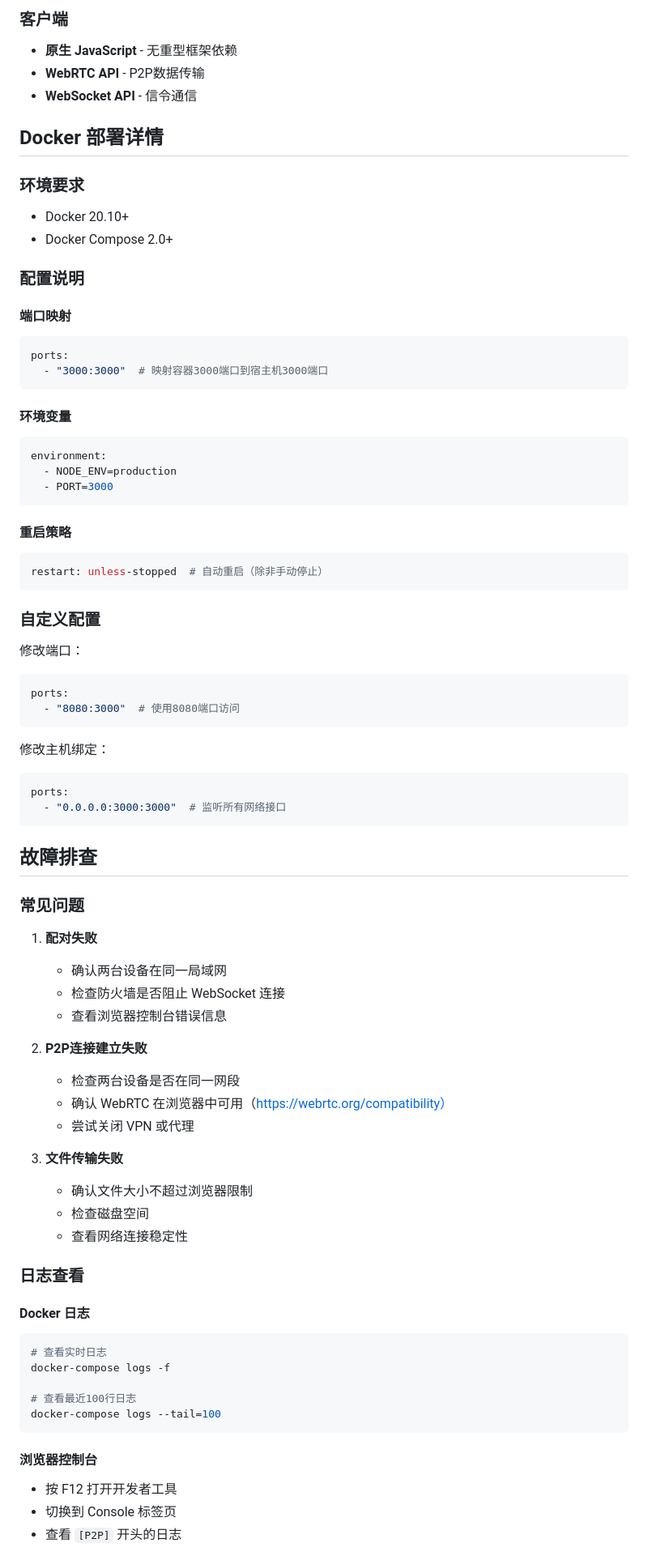
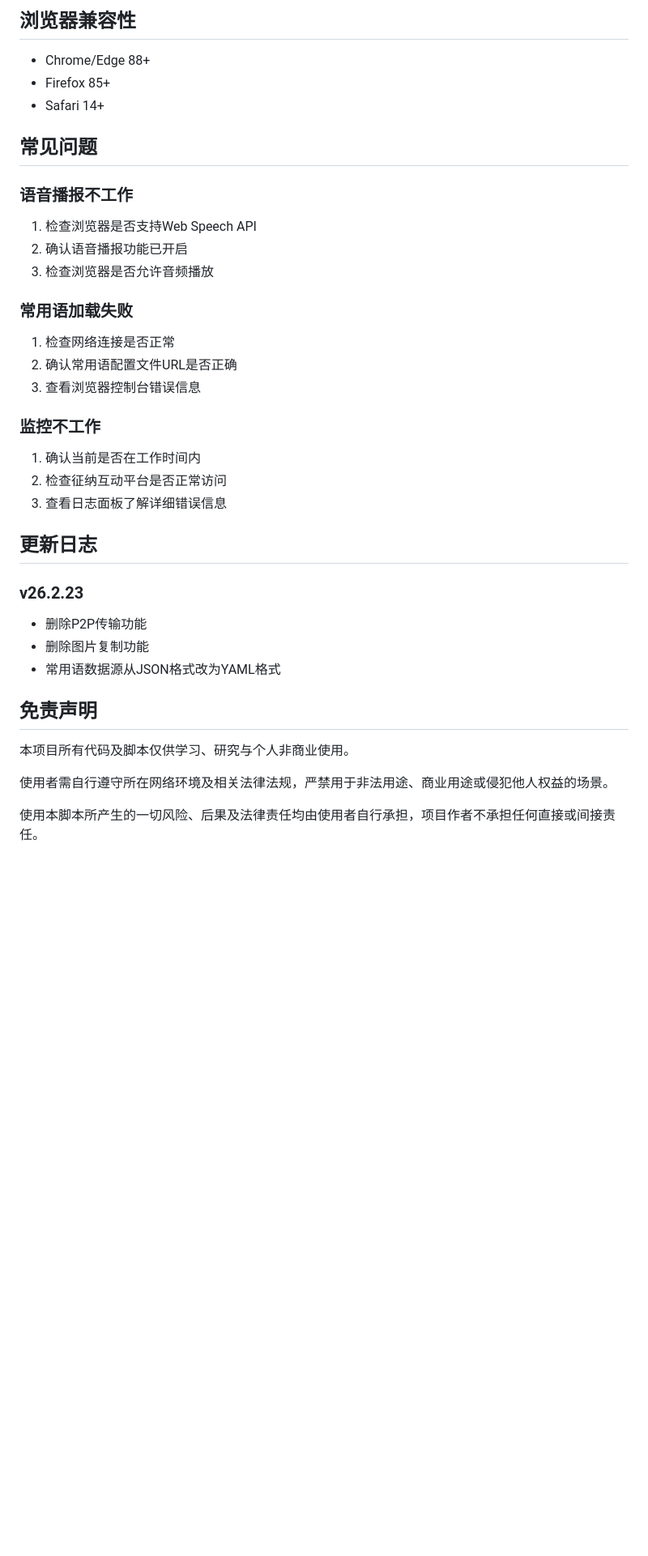
Before and after one commit to Run-os/znhd-service, a Markdown page: ReadMe.md, the part around one of its changes. Shown at 81% size. GitHub-like rendering; blank space fills up the shorter version.

````diff
--- a/ReadMe.md
+++ b/ReadMe.md
@@ -216,81 +133,42 @@ dataChannel.send(JSON.stringify(message));  // WebRTC 直连
 
-### 客户端
-- **原生 JavaScript** - 无重型框架依赖
-- **WebRTC API** - P2P数据传输
-- **WebSocket API** - 信令通信
+## 浏览器兼容性
 
-## Docker 部署详情
+- Chrome/Edge 88+
+- Firefox 85+
+- Safari 14+
 
-### 环境要求
-- Docker 20.10+
-- Docker Compose 2.0+
+## 常见问题
 
-### 配置说明
+### 语音播报不工作
 
-#### 端口映射
-```yaml
-ports:
-  - "3000:3000"  # 映射容器3000端口到宿主机3000端口
-```
+1. 检查浏览器是否支持Web Speech API
+2. 确认语音播报功能已开启
+3. 检查浏览器是否允许音频播放
 
-#### 环境变量
-```yaml
-environment:
-  - NODE_ENV=production
-  - PORT=3000
-```
+### 常用语加载失败
 
-#### 重启策略
-```yaml
-restart: unless-stopped  # 自动重启（除非手动停止）
-```
+1. 检查网络连接是否正常
+2. 确认常用语配置文件URL是否正确
+3. 查看浏览器控制台错误信息
 
-### 自定义配置
+### 监控不工作
 
-修改端口：
-```yaml
-ports:
-  - "8080:3000"  # 使用8080端口访问
-```
+1. 确认当前是否在工作时间内
+2. 检查征纳互动平台是否正常访问
+3. 查看日志面板了解详细错误信息
 
-修改主机绑定：
-```yaml
-ports:
-  - "0.0.0.0:3000:3000"  # 监听所有网络接口
-```
+## 更新日志
 
-## 故障排查
+### v26.2.23
+- 删除P2P传输功能
+- 删除图片复制功能
+- 常用语数据源从JSON格式改为YAML格式
 
-### 常见问题
+## 免责声明
 
-1. **配对失败**
-   - 确认两台设备在同一局域网
-   - 检查防火墙是否阻止 WebSocket 连接
-   - 查看浏览器控制台错误信息
+本项目所有代码及脚本仅供学习、研究与个人非商业使用。
 
-2. **P2P连接建立失败**
-   - 检查两台设备是否在同一网段
-   - 确认 WebRTC 在浏览器中可用（https://webrtc.org/compatibility）
-   - 尝试关闭 VPN 或代理
+使用者需自行遵守所在网络环境及相关法律法规，严禁用于非法用途、商业用途或侵犯他人权益的场景。
 
-3. **文件传输失败**
-   - 确认文件大小不超过浏览器限制
-   - 检查磁盘空间
-   - 查看网络连接稳定性
+使用本脚本所产生的一切风险、后果及法律责任均由使用者自行承担，项目作者不承担任何直接或间接责任。
 
-### 日志查看
-
-#### Docker 日志
-```bash
-# 查看实时日志
-docker-compose logs -f
-
-# 查看最近100行日志
-docker-compose logs --tail=100
-```
-
-#### 浏览器控制台
-- 按 F12 打开开发者工具
-- 切换到 Console 标签页
-- 查看 `[P2P]` 开头的日志
-
````
Also changed, not shown: other parts of ReadMe.md (+107 -229 lines).
